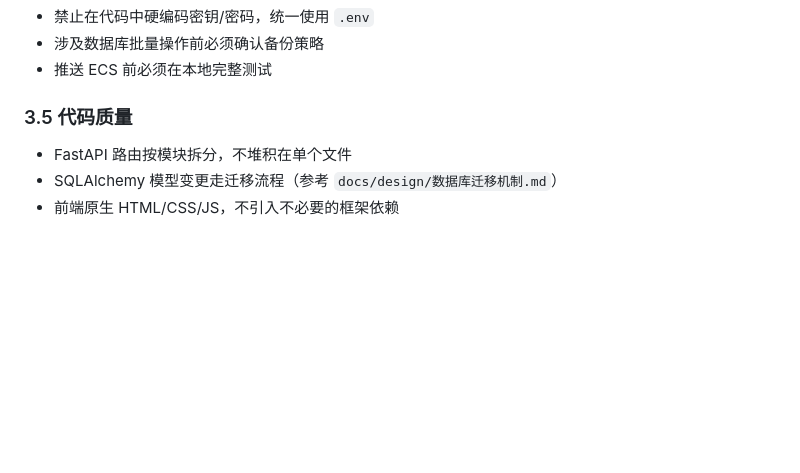
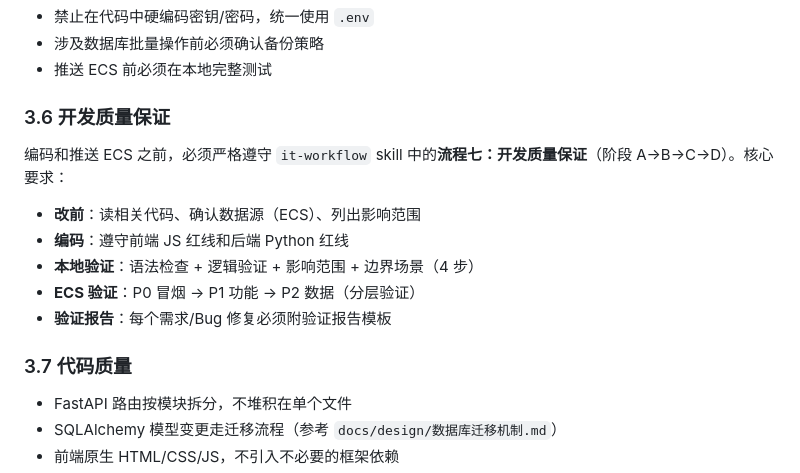
Before and after one commit to yaojieicloud/quiz, a Markdown page: CODEBUDDY.md, the part around the change. Rendered like a GitHub page; blank space fills up the shorter version.

Commit message:
docs: CODEBUDDY新增3.6开发质量保证，对齐it-workflow流程七

```diff
--- a/CODEBUDDY.md
+++ b/CODEBUDDY.md
@@ -47,7 +47,17 @@ LLM 接收任务后，按以下顺序建立上下文：
 - 涉及数据库批量操作前必须确认备份策略
 - 推送 ECS 前必须在本地完整测试
 
-### 3.5 代码质量
+### 3.6 开发质量保证
+
+编码和推送 ECS 之前，必须严格遵守 `it-workflow` skill 中的**流程七：开发质量保证**（阶段 A→B→C→D）。核心要求：
+
+- **改前**：读相关代码、确认数据源（ECS）、列出影响范围
+- **编码**：遵守前端 JS 红线和后端 Python 红线
+- **本地验证**：语法检查 + 逻辑验证 + 影响范围 + 边界场景（4 步）
+- **ECS 验证**：P0 冒烟 → P1 功能 → P2 数据（分层验证）
+- **验证报告**：每个需求/Bug 修复必须附验证报告模板
+
+### 3.7 代码质量
 - FastAPI 路由按模块拆分，不堆积在单个文件
 - SQLAlchemy 模型变更走迁移流程（参考 `docs/design/数据库迁移机制.md`）
 - 前端原生 HTML/CSS/JS，不引入不必要的框架依赖
```
